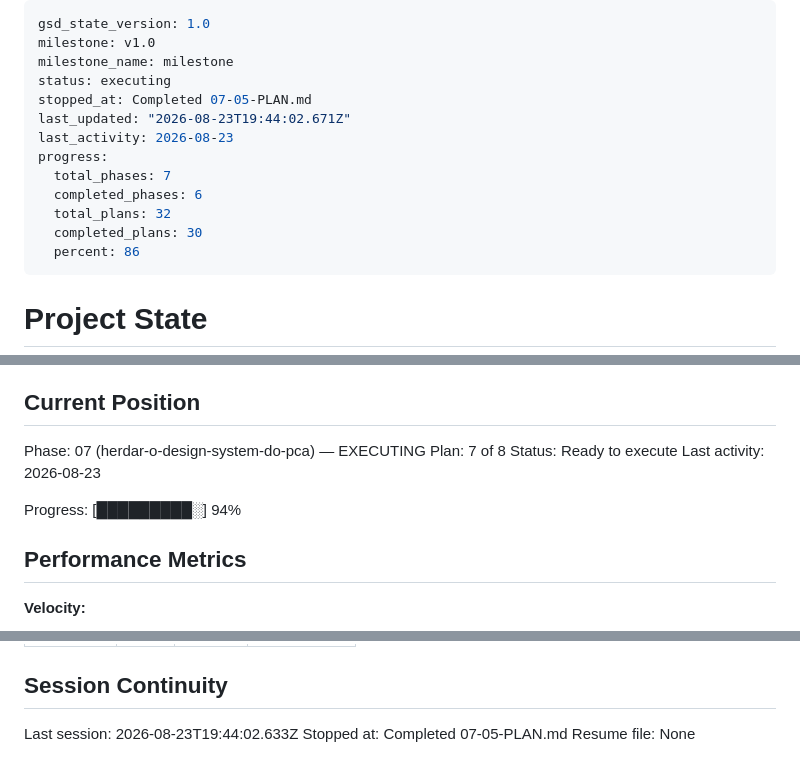
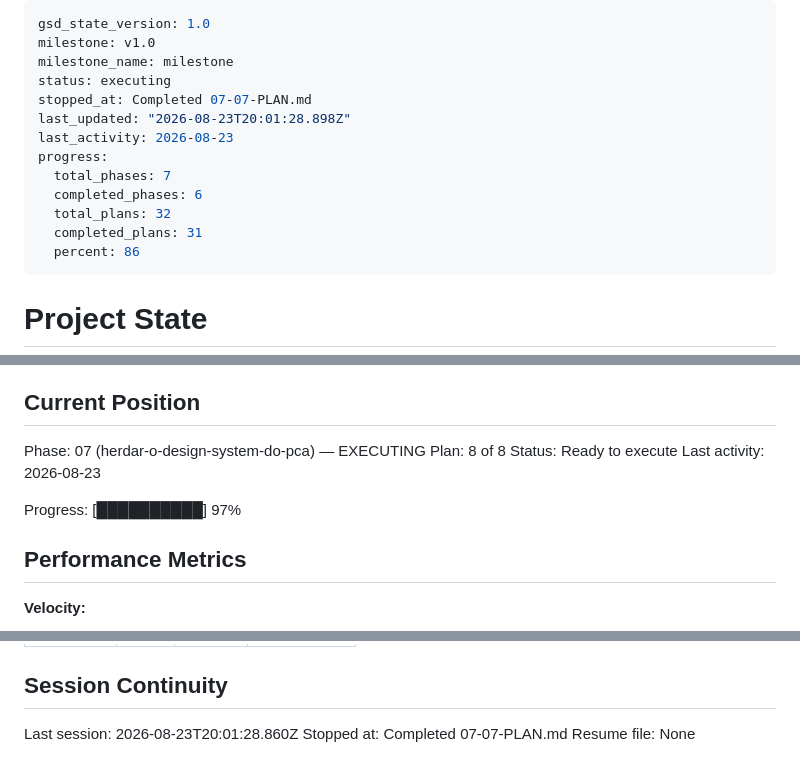
Before and after one commit to ToNiauM/django-app-template, a Markdown page: .planning/STATE.md, 3 parts joined by grey strips. GitHub-like rendering.

```diff
--- a/.planning/STATE.md
+++ b/.planning/STATE.md
@@ -3,14 +3,14 @@ gsd_state_version: 1.0
 milestone: v1.0
 milestone_name: milestone
 status: executing
-stopped_at: Completed 07-05-PLAN.md
-last_updated: "2026-08-23T19:44:02.671Z"
+stopped_at: Completed 07-07-PLAN.md
+last_updated: "2026-08-23T20:01:28.898Z"
 last_activity: 2026-08-23
 progress:
   total_phases: 7
   completed_phases: 6
   total_plans: 32
-  completed_plans: 30
+  completed_plans: 31
   percent: 86
 ---
 
@@ -26,11 +26,11 @@ See: .planning/PROJECT.md (updated 2026-08-17)
 ## Current Position
 
 Phase: 07 (herdar-o-design-system-do-pca) — EXECUTING
-Plan: 7 of 8
+Plan: 8 of 8
 Status: Ready to execute
 Last activity: 2026-08-23
 
-Progress: [█████████░] 94%
+Progress: [██████████] 97%
 
 ## Performance Metrics
 
@@ -166,6 +170,6 @@ Items acknowledged and carried forward from previous milestone close:
 
 ## Session Continuity
 
-Last session: 2026-08-23T19:44:02.633Z
-Stopped at: Completed 07-05-PLAN.md
+Last session: 2026-08-23T20:01:28.860Z
+Stopped at: Completed 07-07-PLAN.md
 Resume file: None
```
Also changed, not shown: other parts of .planning/STATE.md (+4 -0 lines), .planning/ROADMAP.md (+3 -3 lines), 1 other file.
